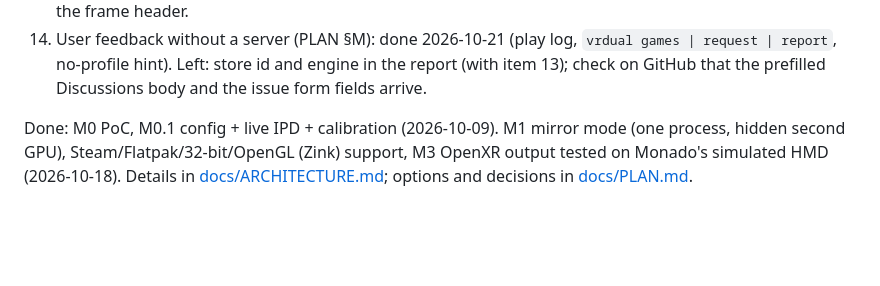
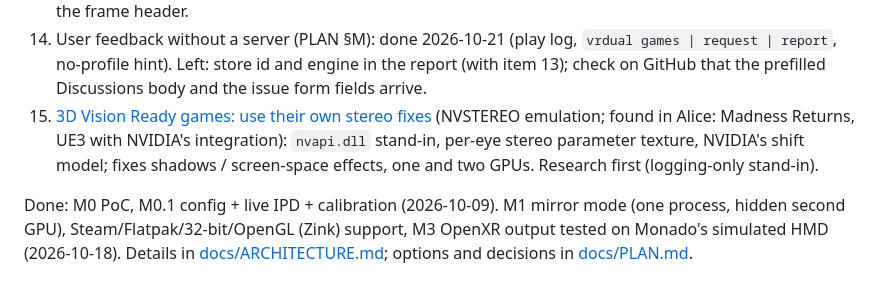
Before and after one commit to adderek/vrdual, a Markdown page: TODO.md, the part around the change. Rendered like a GitHub page; blank space fills up the shorter version.

```diff
--- a/TODO.md
+++ b/TODO.md
@@ -32,6 +32,11 @@ Before you start: `./vrdual selftest` must pass (see [AGENTS.md](AGENTS.md)).
     `vrdual games | request | report`, no-profile hint). Left: store id and
     engine in the report (with item 13); check on GitHub that the prefilled
     Discussions body and the issue form fields arrive.
+15. [3D Vision Ready games: use their own stereo fixes](docs/tasks/nvstereo.md)
+    (NVSTEREO emulation; found in Alice: Madness Returns, UE3 with NVIDIA's
+    integration): `nvapi.dll` stand-in, per-eye stereo parameter texture,
+    NVIDIA's shift model; fixes shadows / screen-space effects, one and two
+    GPUs. Research first (logging-only stand-in).
 
 Done: M0 PoC, M0.1 config + live IPD + calibration (2026-10-09). M1 mirror mode
 (one process, hidden second GPU), Steam/Flatpak/32-bit/OpenGL (Zink) support,
```
Also changed, not shown: docs/tasks/nvstereo.md (added, +55 -0 lines).
